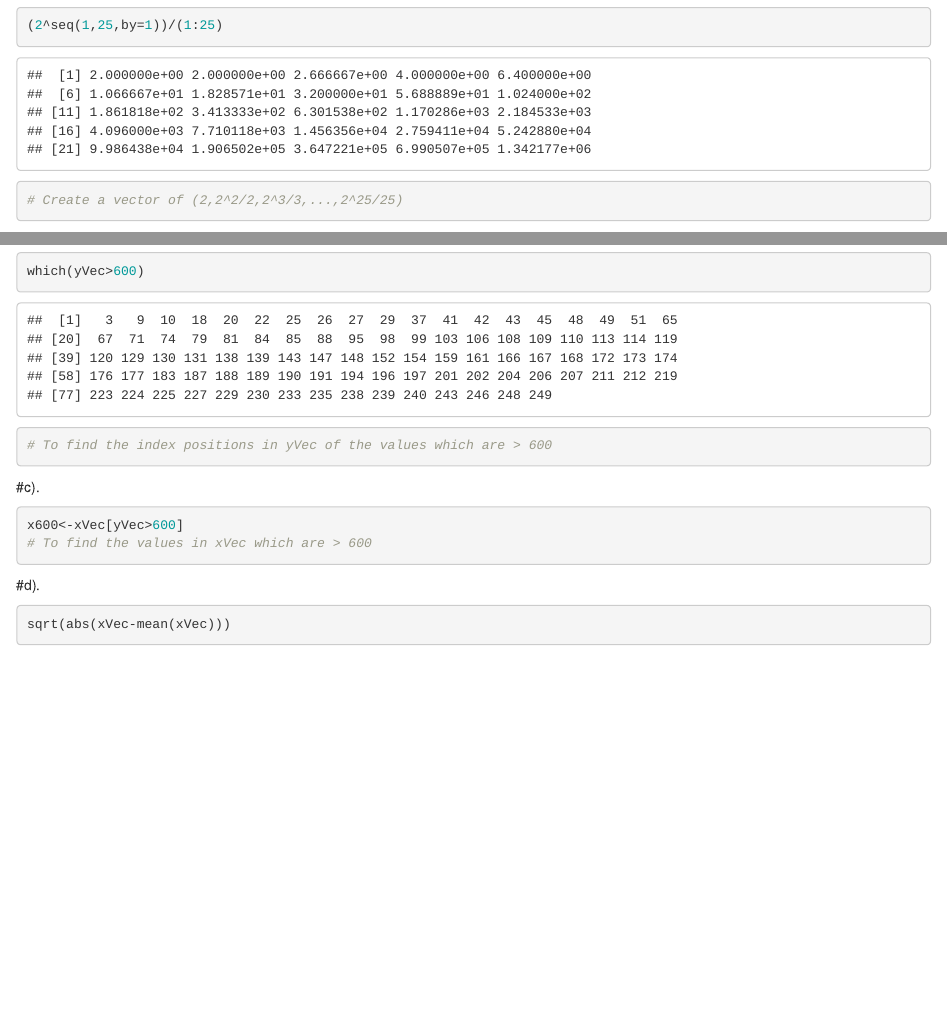
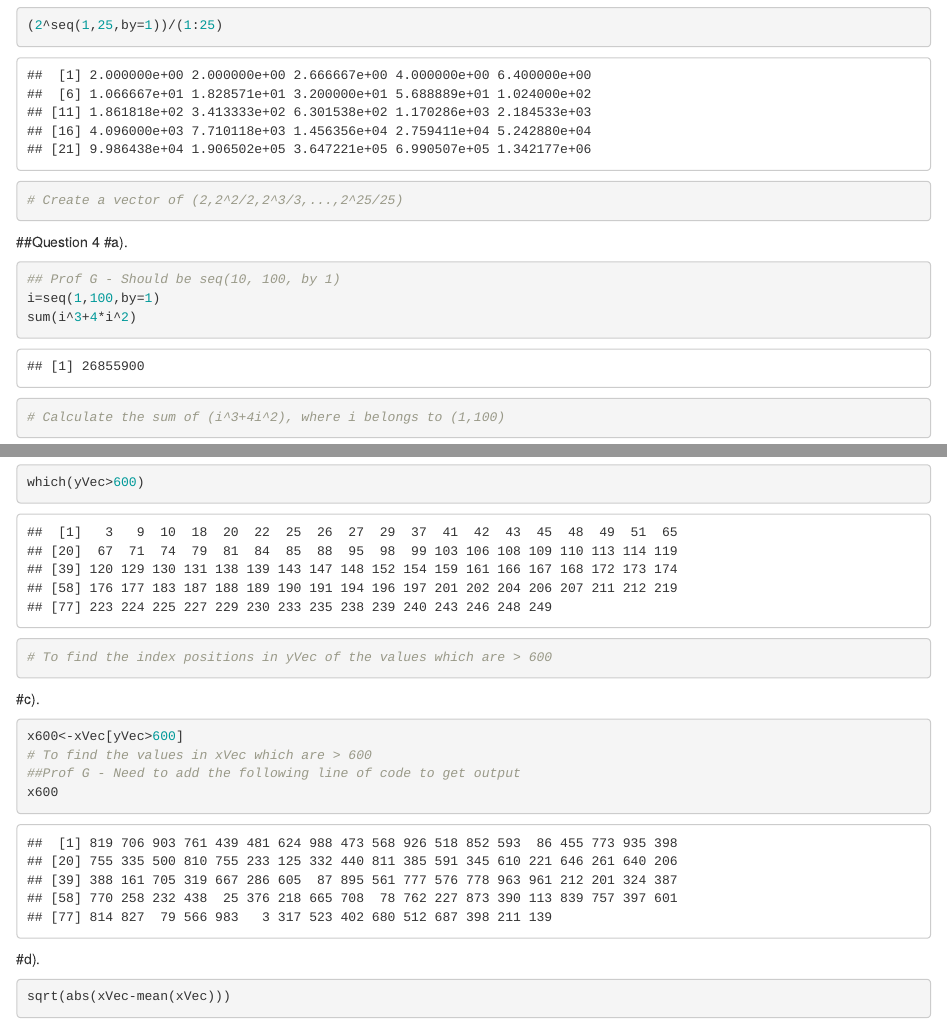
Before and after one commit to gaojian72/Gao_Jian_Assignment4_R, an R Markdown document (Gao_Jian_Assignment4.Rmd): the page in a window 1100 px wide, from 2000 px down, and a second part further down, joined at a grey line. Rendered offline with R 4.5, knitr and Pandoc, with nearby package versions.

Commit message:
Regraded HW 4 and 5

````diff
--- a/Gao_Jian_Assignment4.Rmd
+++ b/Gao_Jian_Assignment4.Rmd
@@ -74,6 +74,7 @@ exp(x)*cos(x)
 ##Question 4
 #a).
 ```{r}
+## Prof G - Should be seq(10, 100, by 1)
 i=seq(1,100,by=1)
 sum(i^3+4*i^2)
 # Calculate the sum of (i^3+4i^2), where i belongs to (1,100)
@@ -153,6 +154,8 @@ which(yVec>600)
 ```{r}
 x600<-xVec[yVec>600]
 # To find the values in xVec which are > 600
+##Prof G - Need to add the following line of code to get output
+x600
 ```
 #d).
 ```{r}
````
Also changed, not shown: Gao_Jian_HW5.Rmd (+1 -0 lines).
